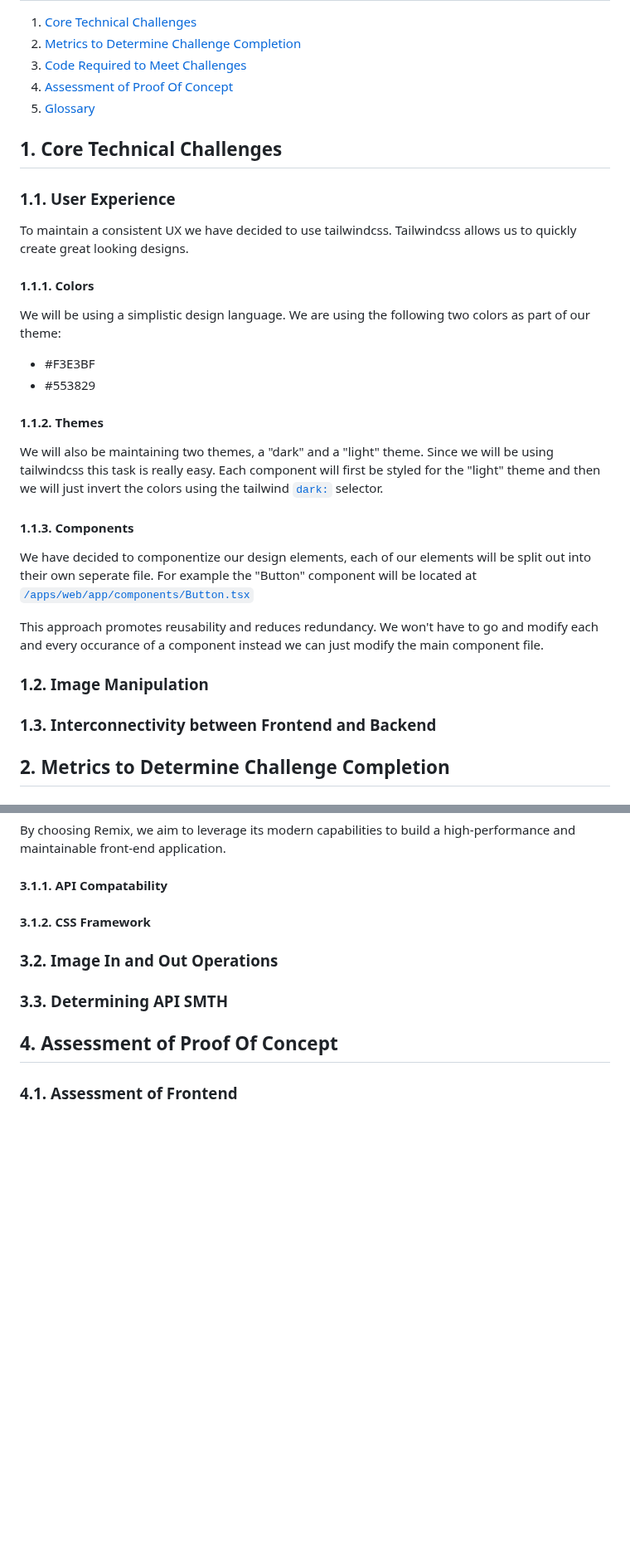
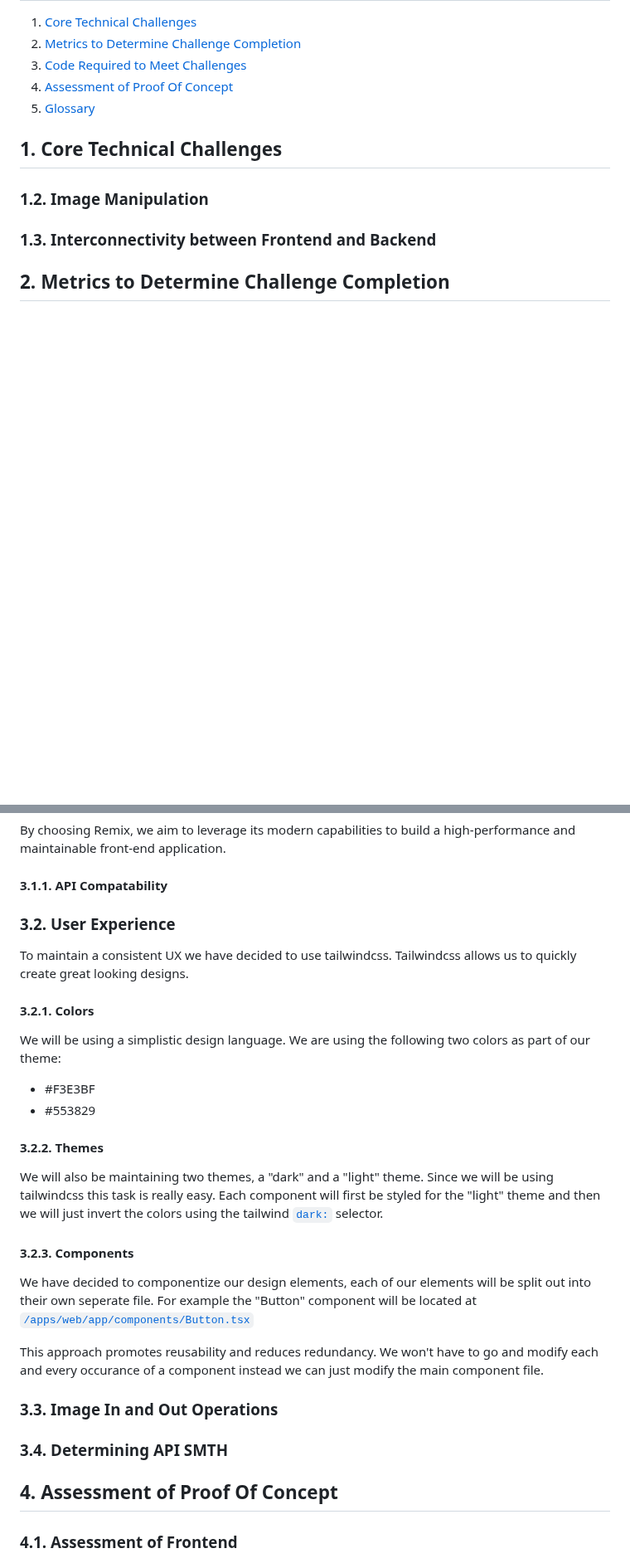
Before and after one commit to csci265-team/HiddenFrame, a Markdown page: documentation/proof-of-concept.md, 2 parts joined by grey strips. Shown at 83% size. Drawn GitHub-style; blank space fills up the shorter version.

Commit message:
move 1.1 to 3.2

```diff
--- a/documentation/proof-of-concept.md
+++ b/documentation/proof-of-concept.md
@@ -47,27 +47,6 @@ The proof-of-concepts may or may not be entirely successful, and may actually re
 
 ## 1. Core Technical Challenges
 
-### 1.1. User Experience
-
-To maintain a consistent UX we have decided to use tailwindcss. Tailwindcss allows us to quickly create great looking designs.
-
-#### 1.1.1. Colors
-
-We will be using a simplistic design language. We are using the following two colors as part of our theme:
-
-- <font color="#F3E3BF">#F3E3BF</font>
-- <font color="#553829">#553829</font>
-
-#### 1.1.2. Themes
-
-We will also be maintaining two themes, a "dark" and a "light" theme. Since we will be using tailwindcss this task is really easy. Each component will first be styled for the "light" theme and then we will just invert the colors using the tailwind [`dark:`](https://tailwindcss.com/docs/dark-mode) selector.
-
-#### 1.1.3. Components
-
-We have decided to componentize our design elements, each of our elements will be split out into their own seperate file. For example the "Button" component will be located at [`/apps/web/app/components/Button.tsx`](https://github.com/csci265-team/project/blob/master/apps/web/app/components/Button.tsx)
-
-This approach promotes reusability and reduces redundancy. We won't have to go and modify each and every occurance of a component instead we can just modify the main component file.
-
 ### 1.2. Image Manipulation
 
 ### 1.3. Interconnectivity between Frontend and Backend
@@ -100,11 +79,30 @@ By choosing Remix, we aim to leverage its modern capabilities to build a high-pe
 
 #### 3.1.1. API Compatability
 
-#### 3.1.2. CSS Framework
+### 3.2. User Experience
 
-### 3.2. Image In and Out Operations
+To maintain a consistent UX we have decided to use tailwindcss. Tailwindcss allows us to quickly create great looking designs.
 
-### 3.3. Determining API SMTH
+#### 3.2.1. Colors
+
+We will be using a simplistic design language. We are using the following two colors as part of our theme:
+
+- <font color="#F3E3BF">#F3E3BF</font>
+- <font color="#553829">#553829</font>
+
+#### 3.2.2. Themes
+
+We will also be maintaining two themes, a "dark" and a "light" theme. Since we will be using tailwindcss this task is really easy. Each component will first be styled for the "light" theme and then we will just invert the colors using the tailwind [`dark:`](https://tailwindcss.com/docs/dark-mode) selector.
+
+#### 3.2.3. Components
+
+We have decided to componentize our design elements, each of our elements will be split out into their own seperate file. For example the "Button" component will be located at [`/apps/web/app/components/Button.tsx`](https://github.com/csci265-team/project/blob/master/apps/web/app/components/Button.tsx)
+
+This approach promotes reusability and reduces redundancy. We won't have to go and modify each and every occurance of a component instead we can just modify the main component file.
+
+### 3.3. Image In and Out Operations
+
+### 3.4. Determining API SMTH
 
 ## 4. Assessment of Proof Of Concept
 
```
